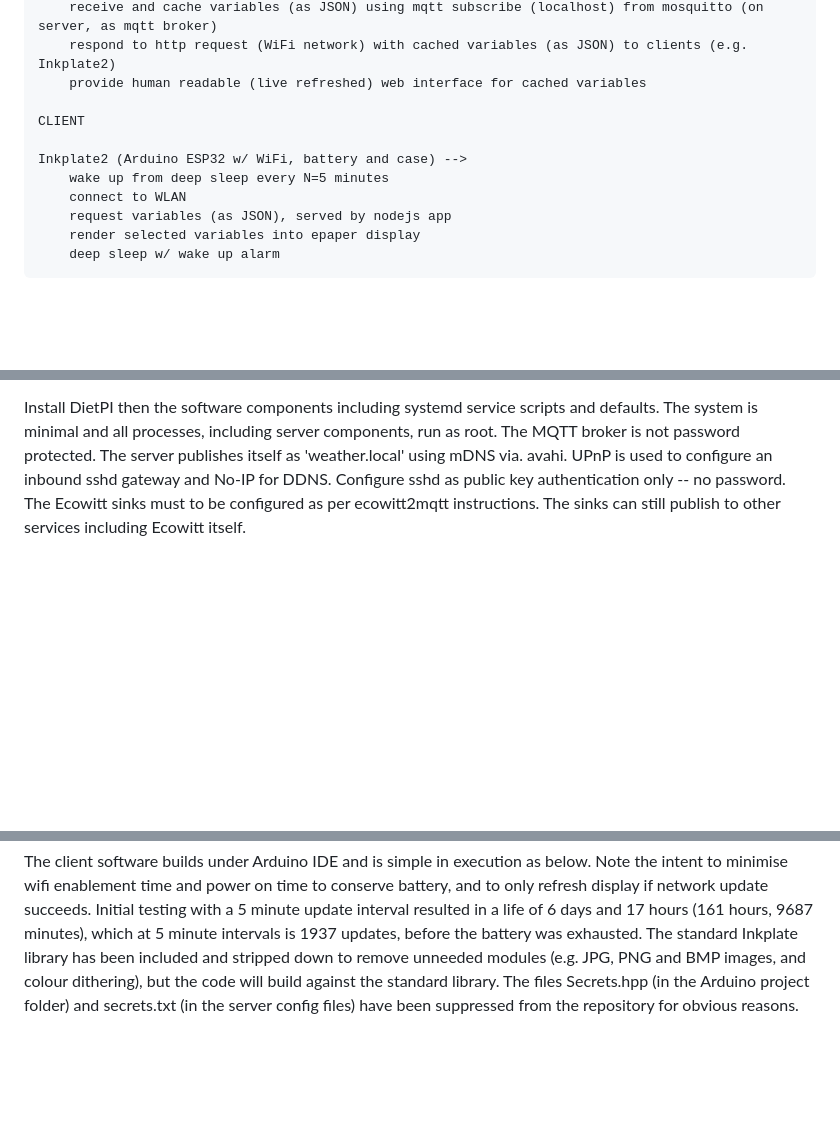
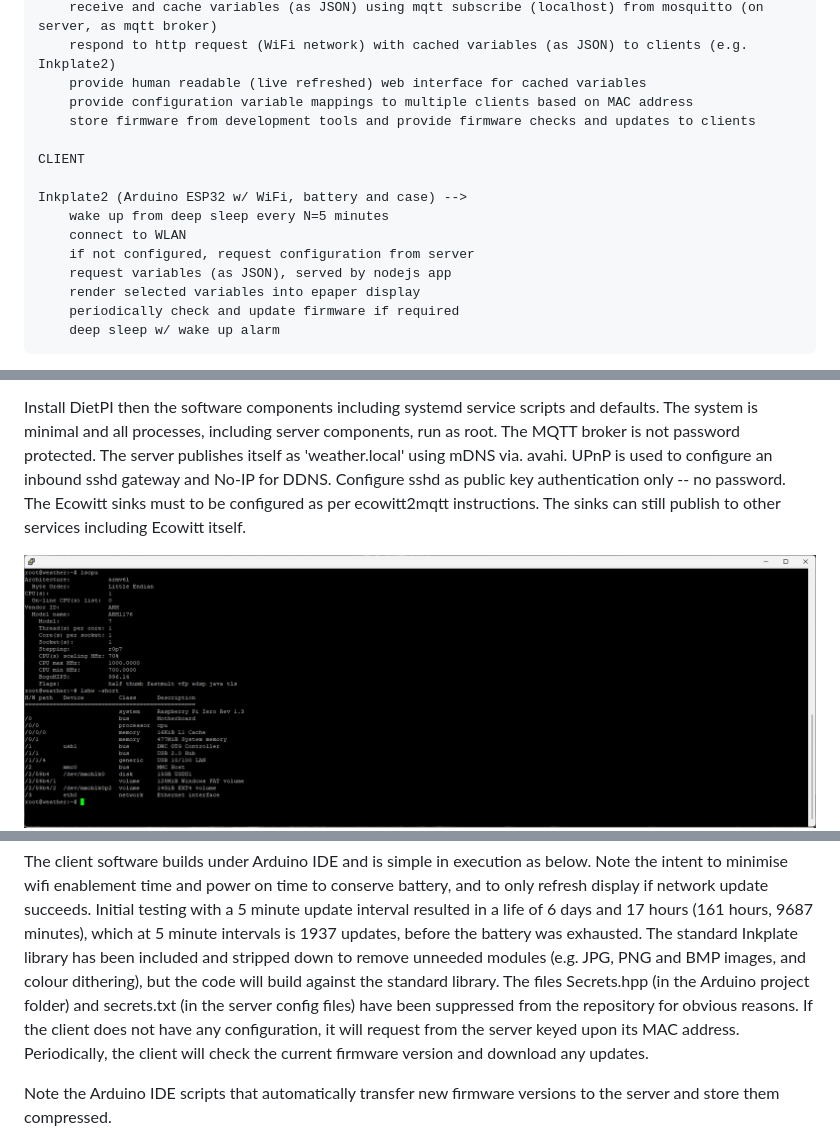
Before and after one commit to matthewgream/weather, a Markdown page: README.md, 3 parts joined by grey strips. Rendered like a GitHub page; blank space fills up the shorter version.

```diff
--- a/README.md
+++ b/README.md
@@ -17,14 +17,18 @@ IOT weather display for Ecowitt devices using Inkpad2.
         receive and cache variables (as JSON) using mqtt subscribe (localhost) from mosquitto (on server, as mqtt broker)
         respond to http request (WiFi network) with cached variables (as JSON) to clients (e.g. Inkplate2)
         provide human readable (live refreshed) web interface for cached variables
+        provide configuration variable mappings to multiple clients based on MAC address
+        store firmware from development tools and provide firmware checks and updates to clients
 
     CLIENT
 
     Inkplate2 (Arduino ESP32 w/ WiFi, battery and case) -->
         wake up from deep sleep every N=5 minutes
         connect to WLAN
+        if not configured, request configuration from server
         request variables (as JSON), served by nodejs app
         render selected variables into epaper display
+        periodically check and update firmware if required
         deep sleep w/ wake up alarm
 
 In this case, the server components (ecowitt2mqtt, mosquitto, nodejs) are housed on a Raspberry Pi Zero (32 bit)
@@ -77,4 +82,5 @@ as 'weather.local' using mDNS via. avahi. UPnP is used to configure an inbound s
 key authentication only -- no password. The Ecowitt sinks must to be configured as per ecowitt2mqtt instructions. The sinks can still
 publish to other services including Ecowitt itself.
 
+![Server](images/server1.jpg)
 ![Server](images/server2.jpg)
@@ -95,6 +100,10 @@ and power on time to conserve battery, and to only refresh display if network up
 update interval resulted in a life of 6 days and 17 hours (161 hours, 9687 minutes), which at 5 minute intervals is 1937 updates, before the battery was exhausted.
 The standard Inkplate library has been included and stripped down to remove unneeded modules (e.g. JPG, PNG and BMP
 images, and colour dithering), but the code will build against the standard library. The files Secrets.hpp (in the Arduino project
-folder) and secrets.txt (in the server config files) have been suppressed from the repository for obvious reasons.
+folder) and secrets.txt (in the server config files) have been suppressed from the repository for obvious reasons. If the client
+does not have any configuration, it will request from the server keyed upon its MAC address. Periodically, the client will check
+the current firmware version and download any updates.
+
+Note the Arduino IDE scripts that automatically transfer new firmware versions to the server and store them compressed.
 
 ![Client](images/client.jpg)
```
Also changed, not shown: other parts of README.md (+1 -1 lines).
